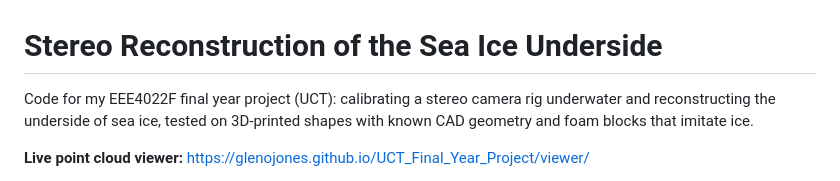
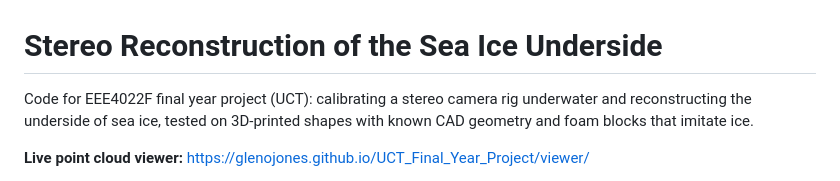
Before and after one commit to GlenOJones/UCT_Final_Year_Project, a Markdown page: README.md, the part around the change. GitHub-like rendering.

Commit message:
Update RM

```diff
--- a/README.md
+++ b/README.md
@@ -1,6 +1,6 @@
 # Stereo Reconstruction of the Sea Ice Underside
 
-Code for my EEE4022F final year project (UCT): calibrating a stereo camera rig underwater and reconstructing
+Code for EEE4022F final year project (UCT): calibrating a stereo camera rig underwater and reconstructing
 the underside of sea ice, tested on 3D-printed shapes with known CAD geometry and foam blocks that imitate
 ice.
 
```
